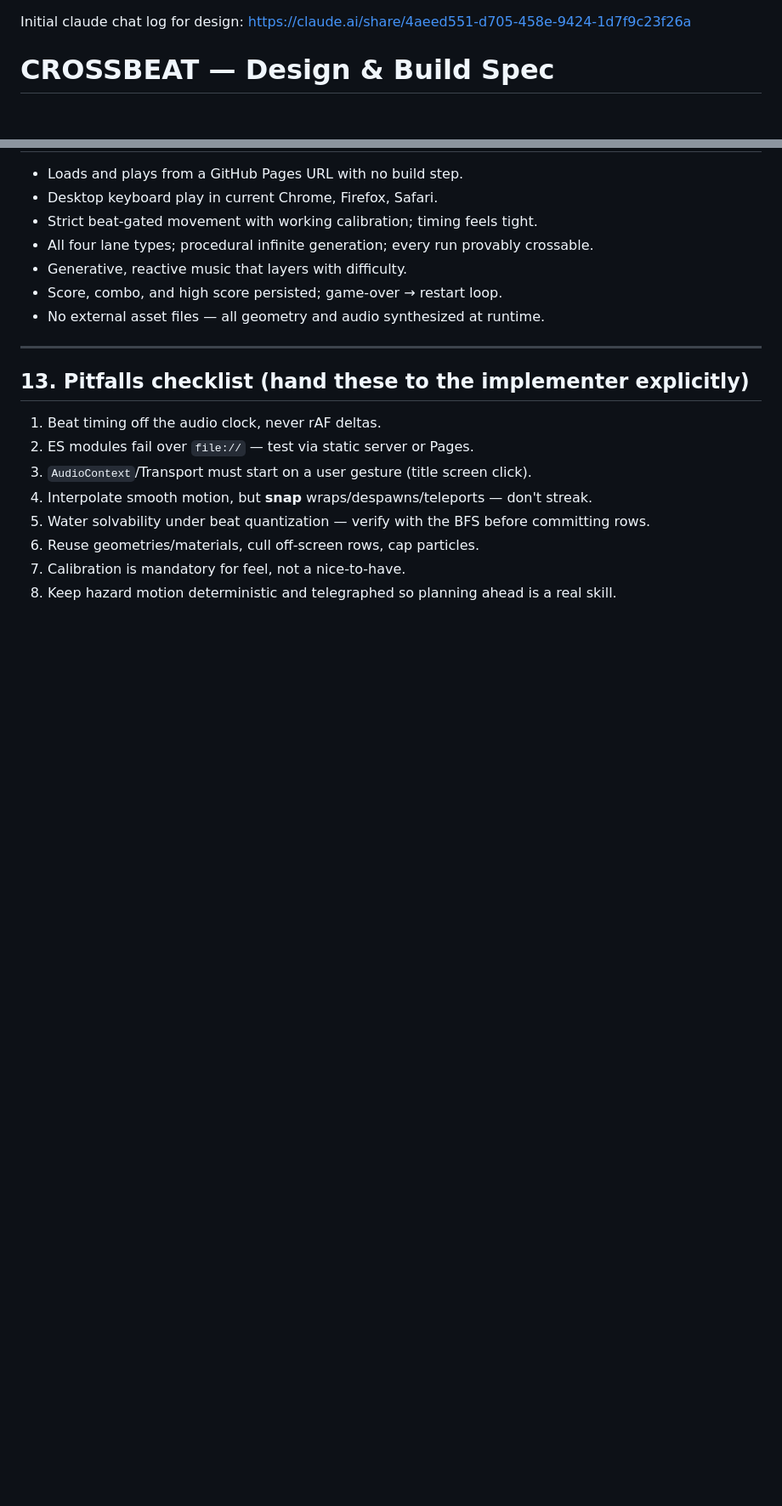
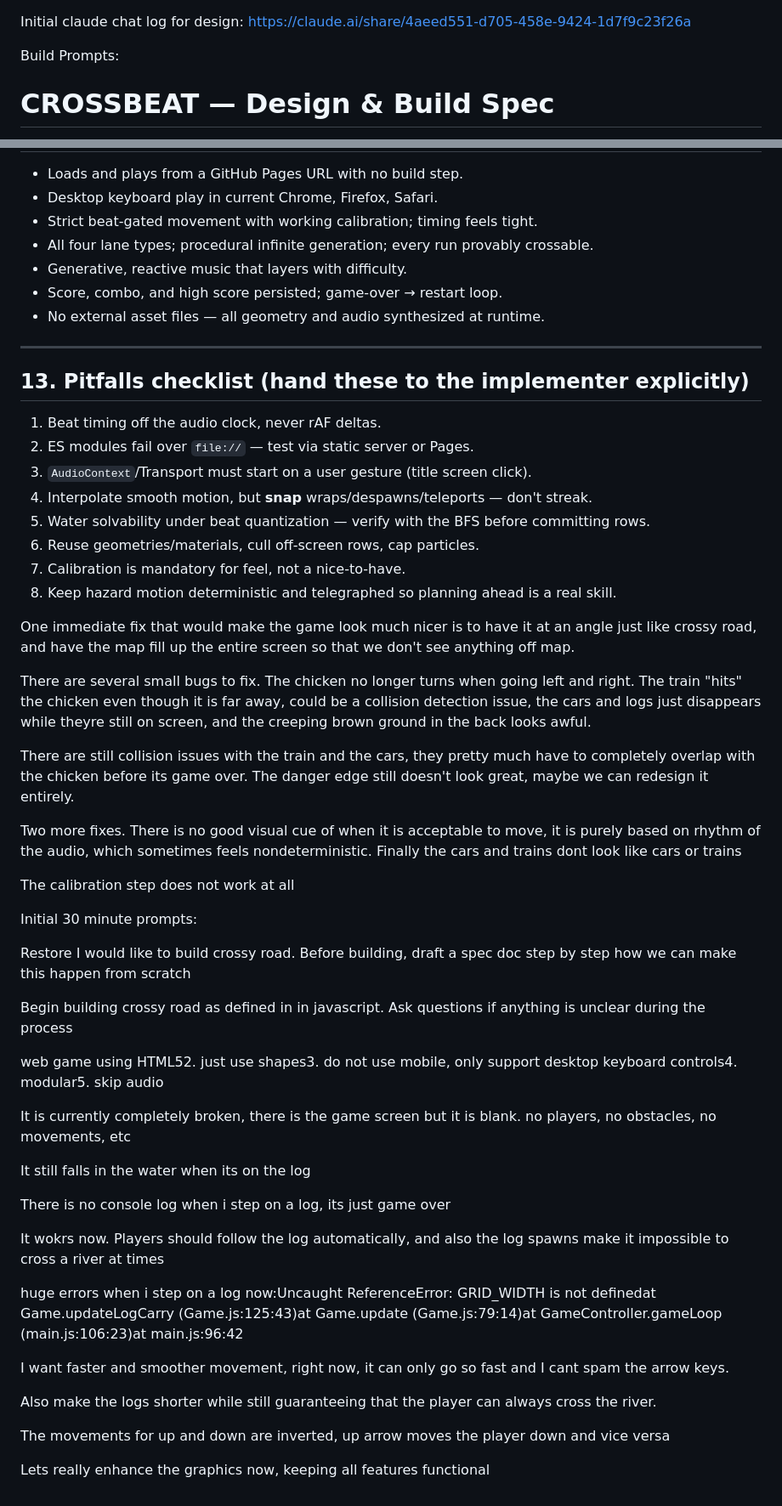
Before and after one commit to ebeetles/Crossy-Beat, a Markdown page: prompt_log.md, 2 parts joined by grey strips. Shown at 85% size. Rendered like a GitHub page; blank space fills up the shorter version.

Commit message:
prompt logs

```diff
--- a/prompt_log.md
+++ b/prompt_log.md
@@ -1,4 +1,7 @@
 Initial claude chat log for design: https://claude.ai/share/4aeed551-d705-458e-9424-1d7f9c23f26a
+
+
+Build Prompts:
 
 # CROSSBEAT — Design & Build Spec
 
@@ -224,3 +227,45 @@ Audio output latency varies by device and browser. On first run (and re-runnable
 6. Reuse geometries/materials, cull off-screen rows, cap particles.
 7. Calibration is mandatory for feel, not a nice-to-have.
 8. Keep hazard motion deterministic and telegraphed so planning ahead is a real skill.
+
+
+
+One immediate fix that would make the game look much nicer is to have it at an angle just like crossy road, and have the map fill up the entire screen so that we don't see anything off map.
+
+There are several small bugs to fix. The chicken no longer turns when going left and right. The train "hits" the chicken even though it is far away, could be a collision detection issue, the cars and logs just disappears while theyre still on screen, and the creeping brown ground in the back looks awful.
+
+There are still collision issues with the train and the cars, they pretty much have to completely overlap with the chicken before its game over. The danger edge still doesn't look great, maybe we can redesign it entirely.
+
+Two more fixes. There is no good visual cue of when it is acceptable to move, it is purely based on rhythm of the audio, which sometimes feels nondeterministic. Finally the cars and trains dont look like cars or trains
+
+The calibration step does not work at all
+
+
+
+
+Initial 30 minute prompts:
+
+Restore
+I would like to build crossy road. Before building, draft a spec doc step by step how we can make this happen from scratch
+
+Begin building crossy road as defined in in javascript. Ask questions if anything is unclear during the process
+
+web game using HTML52. just use shapes3. do not use mobile, only support desktop keyboard controls4. modular5. skip audio
+
+It is currently completely broken, there is the game screen but it is blank. no players, no obstacles, no movements, etc
+
+It still falls in the water when its on the log
+
+There is no console log when i step on a log, its just game over
+
+It wokrs now. Players should follow the log automatically, and also the log spawns make it impossible to cross a river at times
+
+huge errors when i step on a log now:Uncaught ReferenceError: GRID_WIDTH is not definedat Game.updateLogCarry (Game.js:125:43)at Game.update (Game.js:79:14)at GameController.gameLoop (main.js:106:23)at main.js:96:42
+
+I want faster and smoother movement, right now, it can only go so fast and I cant spam the arrow keys.
+
+Also make the logs shorter while still guaranteeing that the player can always cross the river.
+
+The movements for up and down are inverted, up arrow moves the player down and vice versa
+
+Lets really enhance the graphics now, keeping all features functional
```
